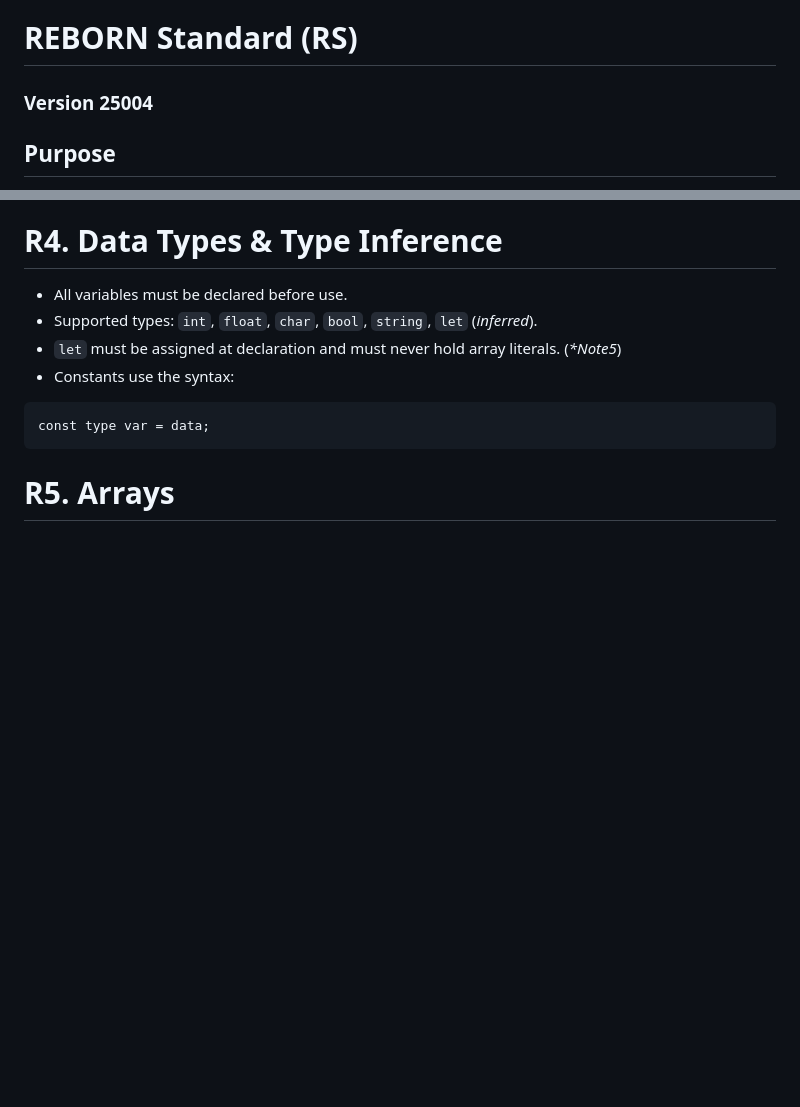
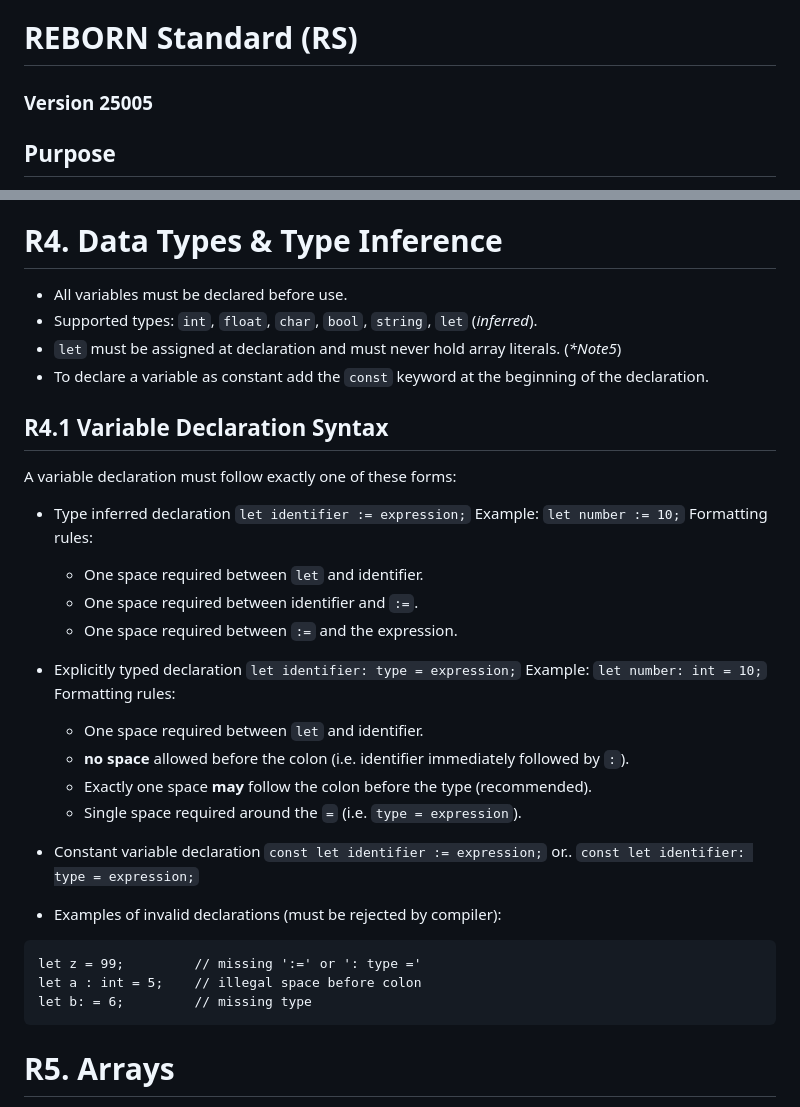
Before and after one commit to REBORN-lang/REBORN-lang.github.io, a Markdown page: documents/standard/RebornStandard.md, 2 parts joined by grey strips. Rendered like a GitHub page; blank space fills up the shorter version.

Commit message:
25005 - New syntax for variable declaration
Signed-off-by: jStmaX! <87650746+jstmaxlol@users.noreply.github.com>

````diff
--- a/documents/standard/RebornStandard.md
+++ b/documents/standard/RebornStandard.md
@@ -1,5 +1,5 @@
 # REBORN Standard (RS)
-### Version 25004
+### Version 25005
 
 ## Purpose
 The **REBORN Standard** exists to define how **REBORN** source code **must** be written and interpreted. \
@@ -37,9 +37,39 @@ main() {
 - All variables must be declared before use.
 - Supported types: `int`, `float`, `char`, `bool`, `string`, `let` (_inferred_).
 - `let` must be assigned at declaration and must never hold array literals. (_\*Note5_)
-- Constants use the syntax:
+- To declare a variable as constant add the `const` keyword at the beginning of the declaration.
+
+## R4.1 Variable Declaration Syntax
+A variable declaration must follow exactly one of these forms:
+- Type inferred declaration
+    `let identifier := expression;`
+    Example:
+    `let number := 10;`
+    Formatting rules:
+     - One space required between `let` and identifier.
+     - One space required between identifier and `:=`.
+     - One space required between `:=` and the expression.
+
+- Explicitly typed declaration
+    `let identifier: type = expression;`
+    Example:
+    `let number: int = 10;`
+    Formatting rules:
+     - One space required between `let` and identifier.
+     - **no space** allowed before the colon (i.e. identifier immediately followed by `:`).
+     - Exactly one space **may** follow the colon before the type (recommended).
+     - Single space required around the `=` (i.e. `type = expression`).
+
+- Constant variable declaration
+    `const let identifier := expression;`
+    or..
+    `const let identifier: type = expression;`
+
+- Examples of invalid declarations (must be rejected by compiler):
 ```
-const type var = data;
+let z = 99;         // missing ':=' or ': type ='
+let a : int = 5;    // illegal space before colon
+let b: = 6;         // missing type
 ```
 
 # R5. Arrays
````
